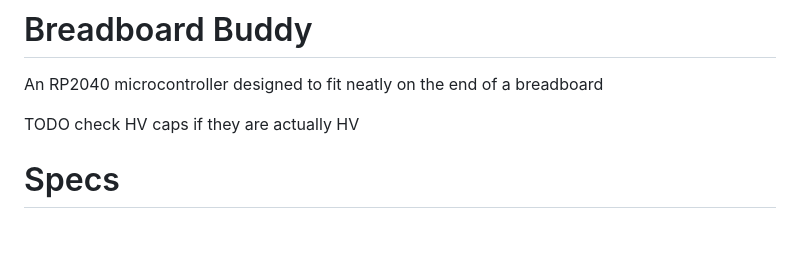
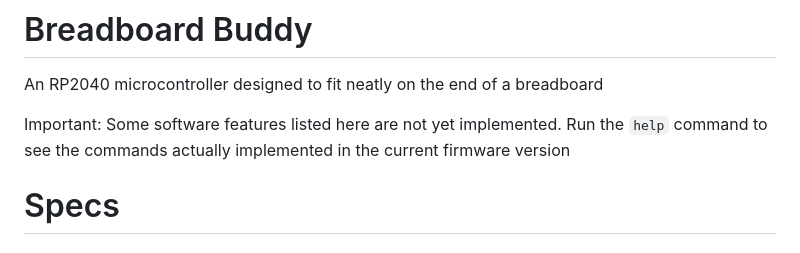
Before and after one commit to Benjamin-C/BreadboardBuddy, a Markdown page: README.md, the part around the change. Rendered like a GitHub page.

Commit message:
Clarified firmware state

```diff
--- a/README.md
+++ b/README.md
@@ -2,7 +2,7 @@
 
 An RP2040 microcontroller designed to fit neatly on the end of a breadboard
 
-TODO check HV caps if they are actually HV
+Important: Some software features listed here are not yet implemented. Run the `help` command to see the commands actually implemented in the current firmware version
 
 # Specs
 ### Power
```
